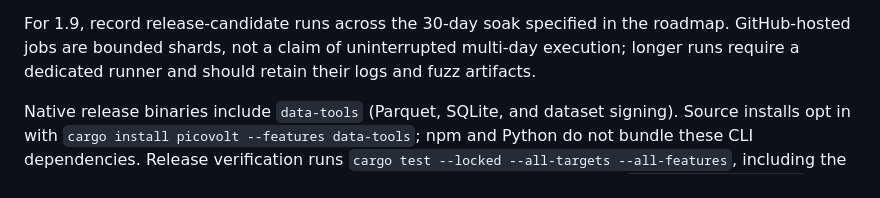
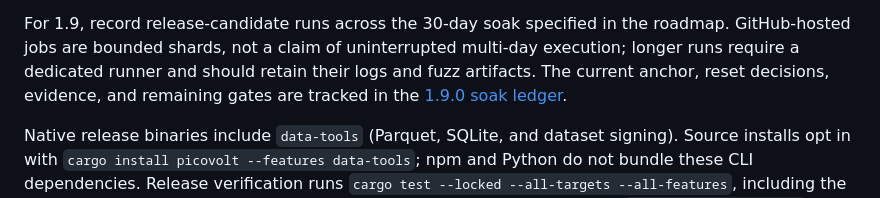
Before and after one commit to MiniJe/picovolt, a Markdown page: docs/RELEASING.md, the part around the change. GitHub-like rendering.

```diff
--- a/docs/RELEASING.md
+++ b/docs/RELEASING.md
@@ -34,6 +34,8 @@ For 1.9, record release-candidate runs across the 30-day soak specified in the
 roadmap. GitHub-hosted jobs
 are bounded shards, not a claim of uninterrupted multi-day execution; longer
 runs require a dedicated runner and should retain their logs and fuzz artifacts.
+The current anchor, reset decisions, evidence, and remaining gates are tracked
+in the [1.9.0 soak ledger](RELEASE_1_9_SOAK.md).
 
 Native release binaries include `data-tools` (Parquet, SQLite, and dataset
 signing). Source installs opt in with `cargo install picovolt --features
```
Also changed, not shown: ROADMAP.md (+3 -1 lines), docs/RELEASE_1_9_SOAK.md (added, +91 -0 lines).
